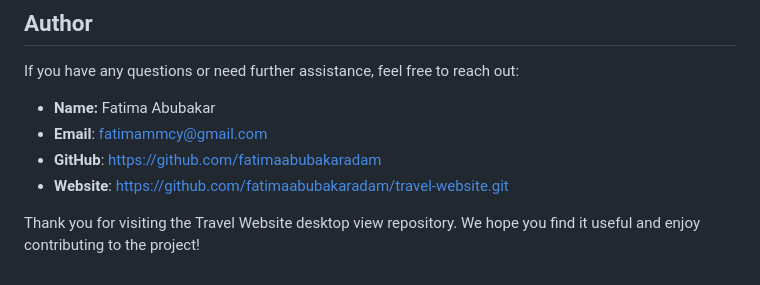
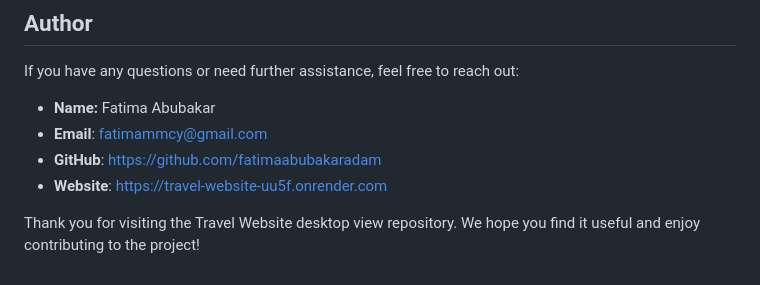
Before and after one commit to fatimaabubakaradam/travel-website, a Markdown page: README.md, the part around the change printed below. Rendered like a GitHub page.

```diff
--- a/README.md
+++ b/README.md
@@ -100,6 +106,6 @@ If you have any questions or need further assistance, feel free to reach out:
 -   **Name:** Fatima Abubakar
 - **Email**: fatimammcy@gmail.com
 - **GitHub**: https://github.com/fatimaabubakaradam
-- **Website**: https://github.com/fatimaabubakaradam/travel-website.git
+- **Website**: https://travel-website-uu5f.onrender.com
 
 Thank you for visiting the Travel Website desktop view repository. We hope you find it useful and enjoy contributing to the project!
```
Also changed, not shown: other parts of README.md (+8 -2 lines).
